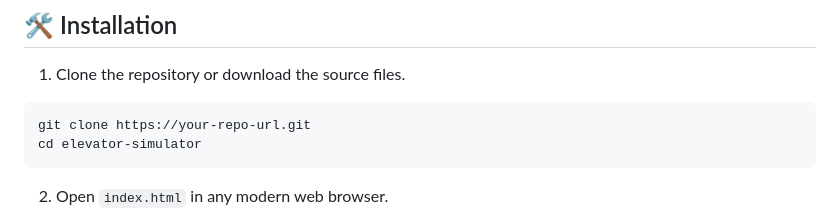
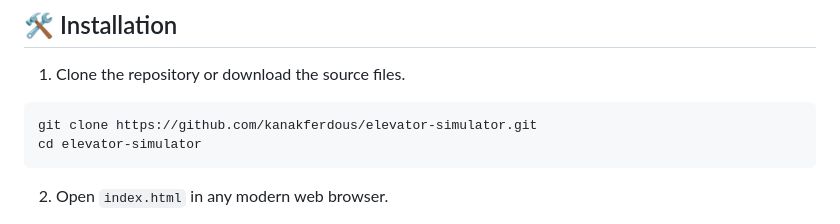
Before and after one commit to kanakferdous/elevator-simulator, a Markdown page: README.md, the part around the change. Drawn GitHub-style.

````diff
--- a/README.md
+++ b/README.md
@@ -42,7 +42,7 @@ This project simulates a functioning elevator within a building. Users can inter
 1. Clone the repository or download the source files.
 
 ```bash
-git clone https://your-repo-url.git
+git clone https://github.com/kanakferdous/elevator-simulator.git
 cd elevator-simulator
 ```
 
````
